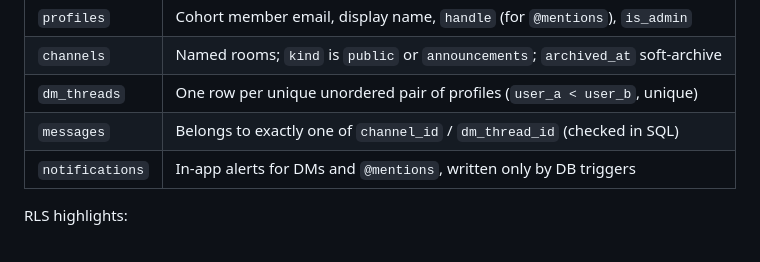
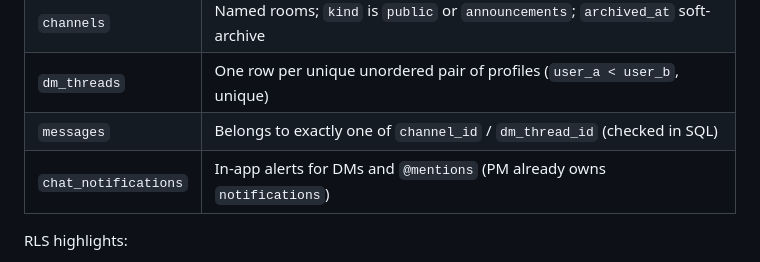
Before and after one commit to joes9987/comms-joes9987, a Markdown page: README.md, the part around one of its changes. GitHub-like rendering.

```diff
--- a/README.md
+++ b/README.md
@@ -37,7 +37,7 @@ Browser (React)
 | `channels` | Named rooms; `kind` is `public` or `announcements`; `archived_at` soft-archive |
 | `dm_threads` | One row per unique unordered pair of profiles (`user_a < user_b`, unique) |
 | `messages` | Belongs to exactly one of `channel_id` / `dm_thread_id` (checked in SQL) |
-| `notifications` | In-app alerts for DMs and `@mentions`, written only by DB triggers |
+| `chat_notifications` | In-app alerts for DMs and `@mentions` (PM already owns `notifications`) |
 
 RLS highlights:
 
```
Also changed, not shown: other parts of README.md (+1 -1 lines).
